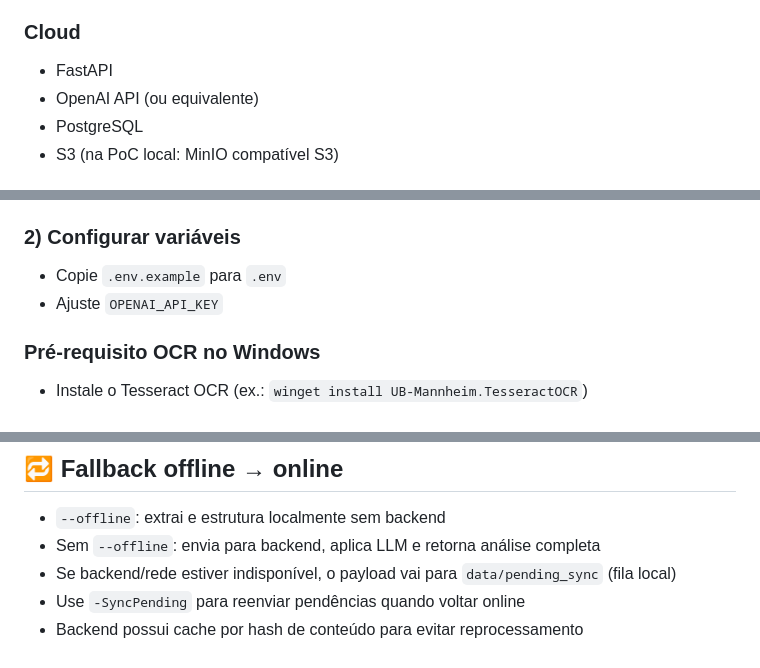
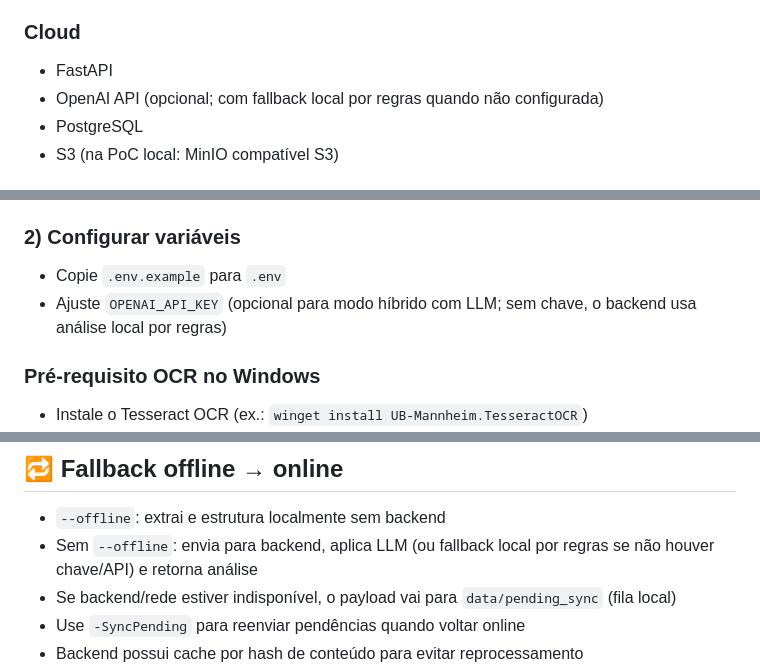
Before and after one commit to DoutorK/edgeAI-POC, a Markdown page: README.md, 3 parts joined by grey strips. GitHub-like rendering.

Commit message:
DOCS: atualiza README.md com melhorias na descrição do fluxo híbrido e ajustes nas instruções de configuração

```diff
--- a/README.md
+++ b/README.md
@@ -101,7 +104,7 @@ edgeAI-POC/
 
 ### Cloud
 - FastAPI
-- OpenAI API (ou equivalente)
+- OpenAI API (opcional; com fallback local por regras quando não configurada)
 - PostgreSQL
 - S3 (na PoC local: MinIO compatível S3)
 
@@ -133,7 +136,7 @@ docker compose up -d
 
 ### 2) Configurar variáveis
 - Copie `.env.example` para `.env`
-- Ajuste `OPENAI_API_KEY`
+- Ajuste `OPENAI_API_KEY` (opcional para modo híbrido com LLM; sem chave, o backend usa análise local por regras)
 
 ### Pré-requisito OCR no Windows
 - Instale o Tesseract OCR (ex.: `winget install UB-Mannheim.TesseractOCR`)
@@ -181,7 +184,7 @@ Na interface, você pode usar dois fluxos:
 ## 🔁 Fallback offline → online
 
 - `--offline`: extrai e estrutura localmente sem backend
-- Sem `--offline`: envia para backend, aplica LLM e retorna análise completa
+- Sem `--offline`: envia para backend, aplica LLM (ou fallback local por regras se não houver chave/API) e retorna análise
 - Se backend/rede estiver indisponível, o payload vai para `data/pending_sync` (fila local)
 - Use `-SyncPending` para reenviar pendências quando voltar online
 - Backend possui cache por hash de conteúdo para evitar reprocessamento
```
Also changed, not shown: other parts of README.md (+3 -0 lines).
